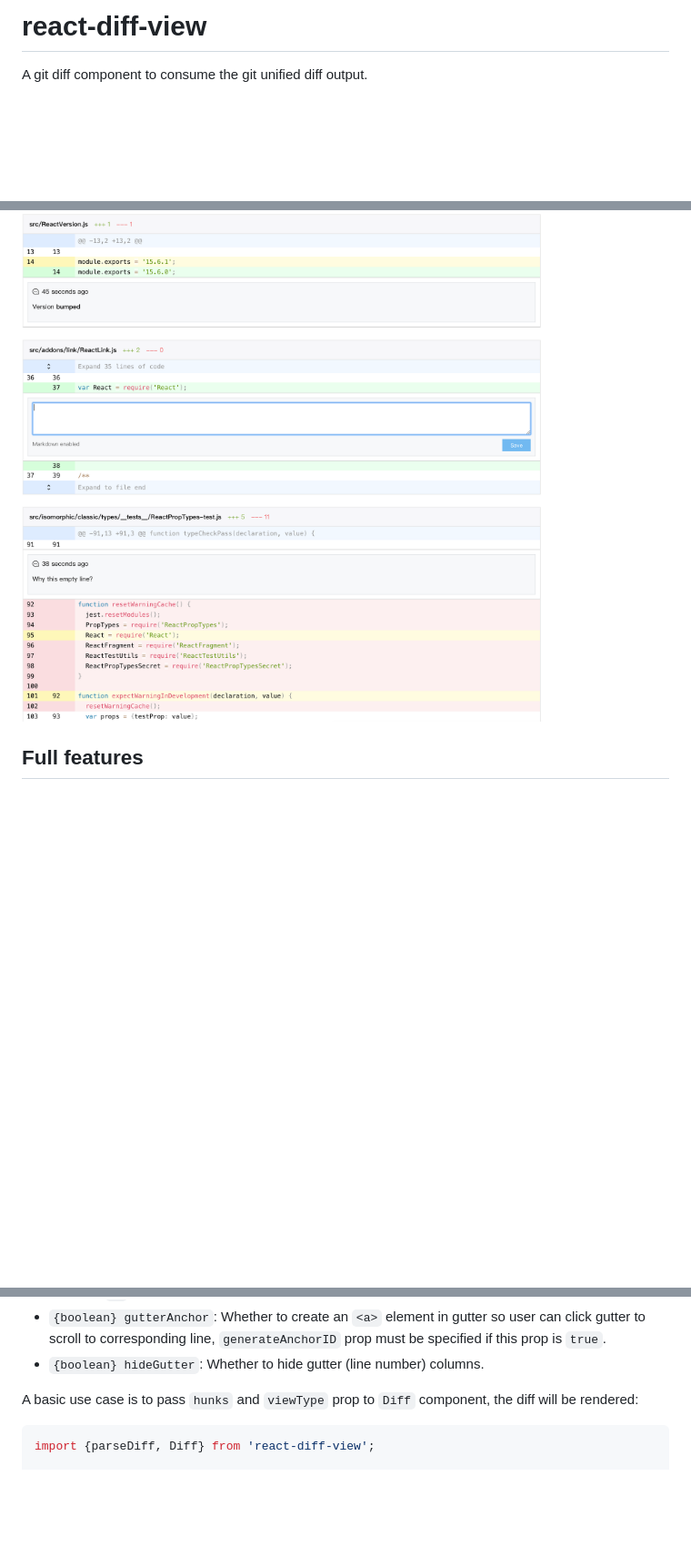
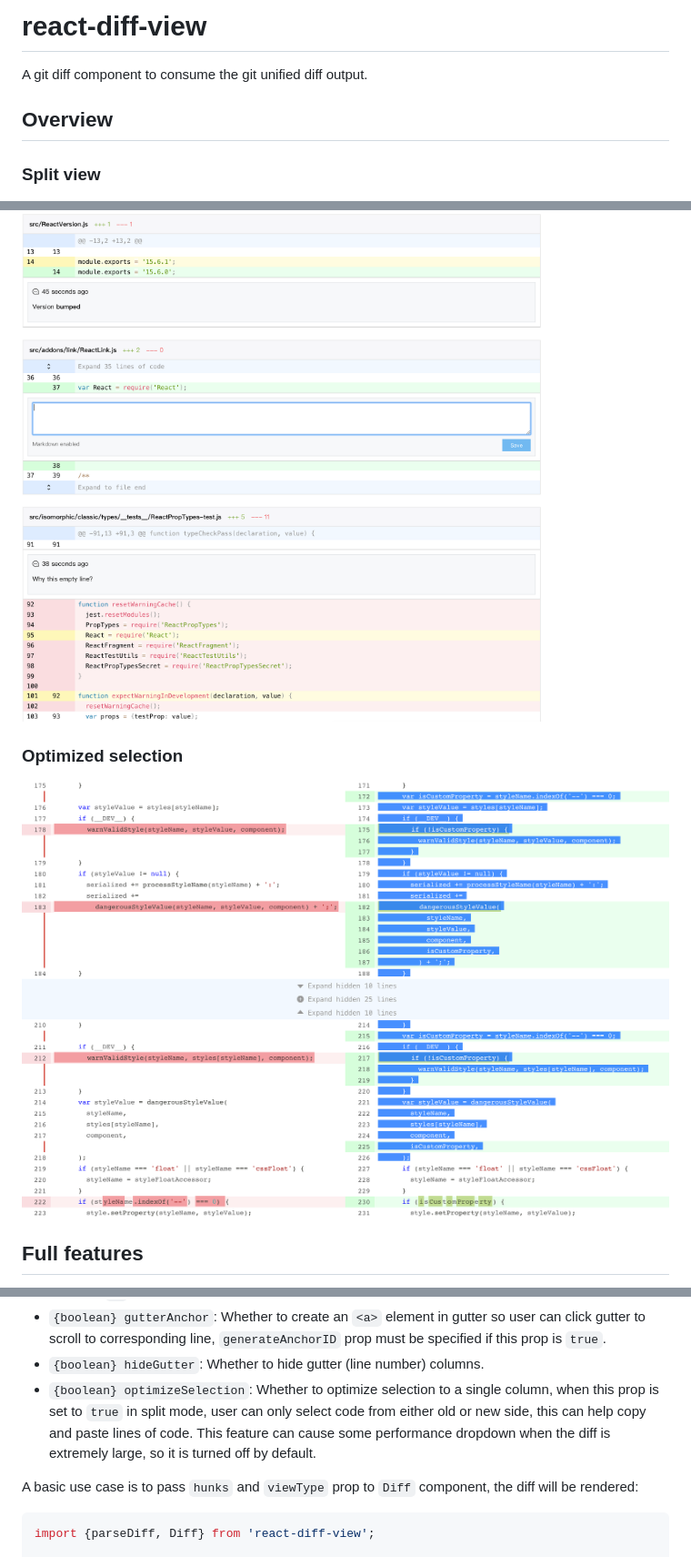
Before and after one commit to otakustay/react-diff-view, a Markdown page: README.md, 3 parts joined by grey strips. Shown at 91% size. GitHub-like rendering; pictures changed too: screenshots/single-side-selection.png (added); blank space fills up the shorter version.

Commit message:
Add single side selection feature to split view

```diff
--- a/README.md
+++ b/README.md
@@ -2,5 +2,9 @@
 
 A git diff component to consume the git unified diff output.
 
+## Overview
+
+### Split view
+
 ![split view](https://raw.githubusercontent.com/otakustay/react-diff-view/master/screenshots/split-view.png)
 
@@ -7,4 +13,8 @@ A git diff component to consume the git unified diff output.
 ![unified view](https://raw.githubusercontent.com/otakustay/react-diff-view/master/screenshots/unified-view.png)
+
+### Optimized selection
+
+![select only one side](https://raw.githubusercontent.com/otakustay/react-diff-view/master/screenshots/single-side-selection.png)
 
 ## Full features
 
@@ -100,6 +110,7 @@ The `Diff` named export is a component which accepts a diff file object and corr
 - `Function generateAnchorID`: A function to generate a DOM `id` attribute for each change, this function receives a `change` object as the only argument and should return either a string or `undefined`, if `undefined` is returned no `id` attribute will be placed on DOM. The `id` attribute will be placed on the gutter `<td>` element, for normal changes in split mode, only the left side gutter will have the `id` attribute.
 - `{boolean} gutterAnchor`: Whether to create an `<a>` element in gutter so user can click gutter to scroll to corresponding line, `generateAnchorID` prop must be specified if this prop is `true`.
 - `{boolean} hideGutter`: Whether to hide gutter (line number) columns.
+- `{boolean} optimizeSelection`: Whether to optimize selection to a single column, when this prop is set to `true` in split mode, user can only select code from either old or new side, this can help copy and paste lines of code. This feature can cause some performance dropdown when the diff is extremely large, so it is turned off by default.
 
 A basic use case is to pass `hunks` and `viewType` prop to `Diff` component, the diff will be rendered:
 
```
Also changed, not shown: other parts of README.md (+2 -0 lines), 5 other files.
